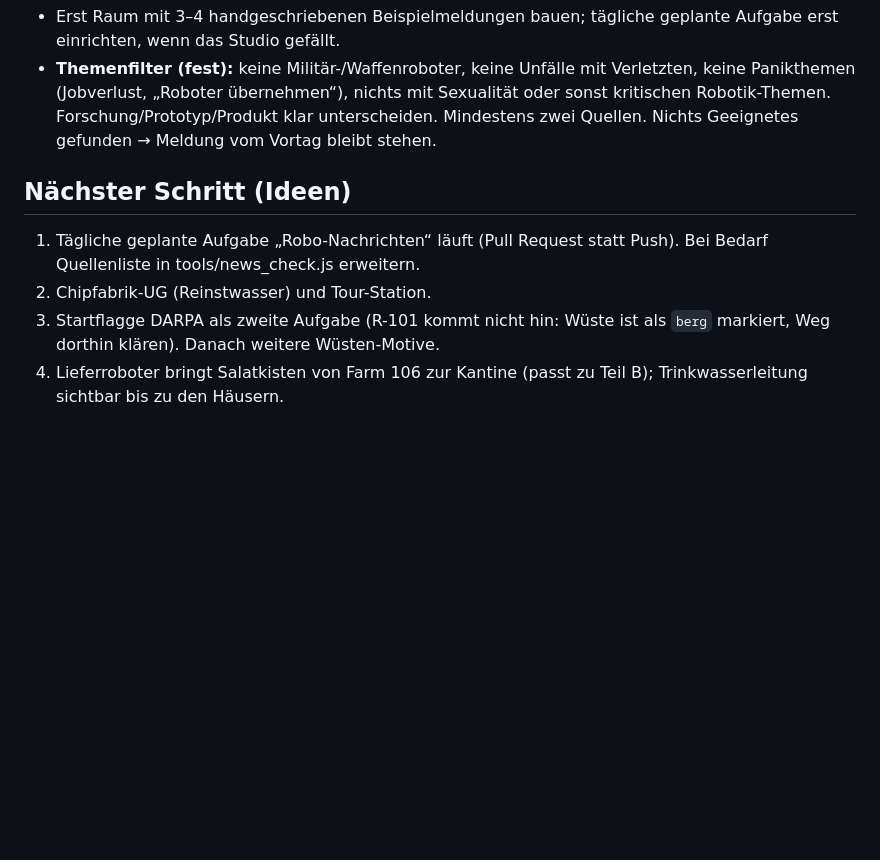
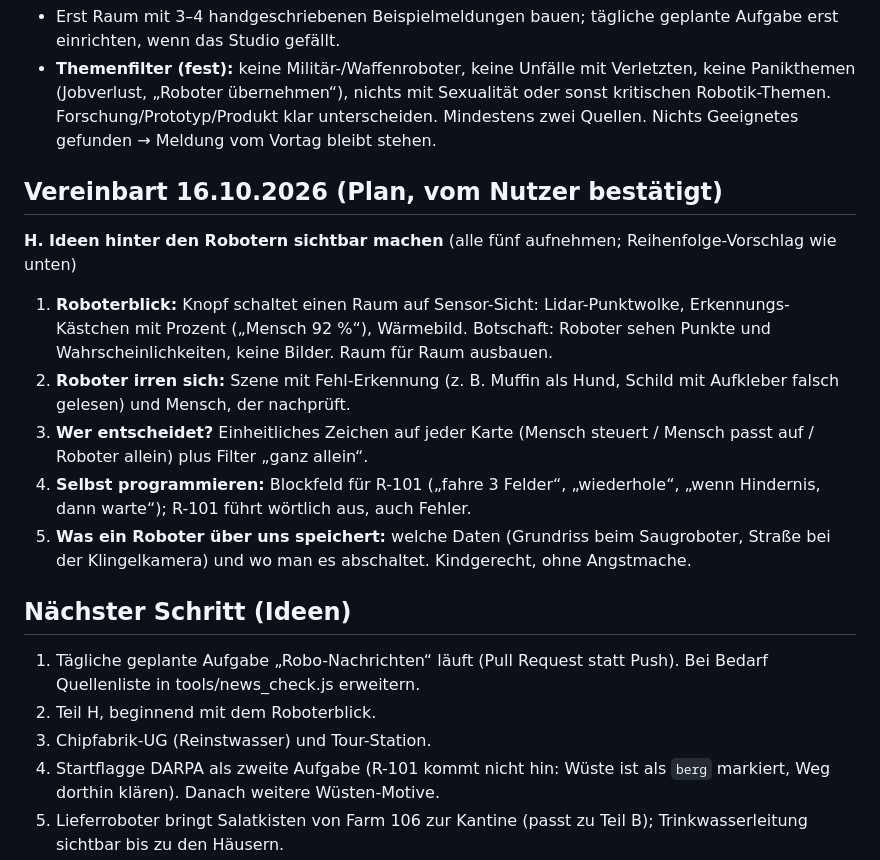
Before and after one commit to Thorlogy/RoboWorld101, a Markdown page: werk101/STAND.md, the part around the change. Rendered like a GitHub page; blank space fills up the shorter version.

Commit message:
STAND: Plan H (Roboterblick, Irrtümer, Wer entscheidet, Programmieren, Daten)
Co-Authored-By: Claude Opus 5.5 <noreply@anthropic.com>
Claude-Session: https://claude.ai/code/session_01XcpDwMUqiDoZfqQn1SAFt7

```diff
--- a/werk101/STAND.md
+++ b/werk101/STAND.md
@@ -107,9 +107,18 @@ index.html, kit.js, rooms/*.js, kinder.js, runners.js, himmel.js, welt.js, avata
 - Erst Raum mit 3–4 handgeschriebenen Beispielmeldungen bauen; tägliche geplante Aufgabe erst einrichten, wenn das Studio gefällt.
 - **Themenfilter (fest):** keine Militär-/Waffenroboter, keine Unfälle mit Verletzten, keine Panikthemen (Jobverlust, „Roboter übernehmen“), nichts mit Sexualität oder sonst kritischen Robotik-Themen. Forschung/Prototyp/Produkt klar unterscheiden. Mindestens zwei Quellen. Nichts Geeignetes gefunden → Meldung vom Vortag bleibt stehen.
 
+## Vereinbart 16.10.2026 (Plan, vom Nutzer bestätigt)
+**H. Ideen hinter den Robotern sichtbar machen** (alle fünf aufnehmen; Reihenfolge-Vorschlag wie unten)
+1. **Roboterblick:** Knopf schaltet einen Raum auf Sensor-Sicht: Lidar-Punktwolke, Erkennungs-Kästchen mit Prozent („Mensch 92 %“), Wärmebild. Botschaft: Roboter sehen Punkte und Wahrscheinlichkeiten, keine Bilder. Raum für Raum ausbauen.
+2. **Roboter irren sich:** Szene mit Fehl-Erkennung (z. B. Muffin als Hund, Schild mit Aufkleber falsch gelesen) und Mensch, der nachprüft.
+3. **Wer entscheidet?** Einheitliches Zeichen auf jeder Karte (Mensch steuert / Mensch passt auf / Roboter allein) plus Filter „ganz allein“.
+4. **Selbst programmieren:** Blockfeld für R-101 („fahre 3 Felder“, „wiederhole“, „wenn Hindernis, dann warte“); R-101 führt wörtlich aus, auch Fehler.
+5. **Was ein Roboter über uns speichert:** welche Daten (Grundriss beim Saugroboter, Straße bei der Klingelkamera) und wo man es abschaltet. Kindgerecht, ohne Angstmache.
+
 ## Nächster Schritt (Ideen)
 1. Tägliche geplante Aufgabe „Robo-Nachrichten“ läuft (Pull Request statt Push). Bei Bedarf Quellenliste in tools/news_check.js erweitern.
-2. Chipfabrik-UG (Reinstwasser) und Tour-Station.
+2. Teil H, beginnend mit dem Roboterblick.
+3. Chipfabrik-UG (Reinstwasser) und Tour-Station.
 3. Startflagge DARPA als zweite Aufgabe (R-101 kommt nicht hin: Wüste ist als `berg` markiert, Weg dorthin klären). Danach weitere Wüsten-Motive.
 4. Lieferroboter bringt Salatkisten von Farm 106 zur Kantine (passt zu Teil B); Trinkwasserleitung sichtbar bis zu den Häusern.
 5. Tour-Stationen und Suchspiel-Aufgaben für die neuen Bereiche (Stausee, Bergwerk, Hafen, Ozean, Wüste, Marianengraben, Arktis).
```
